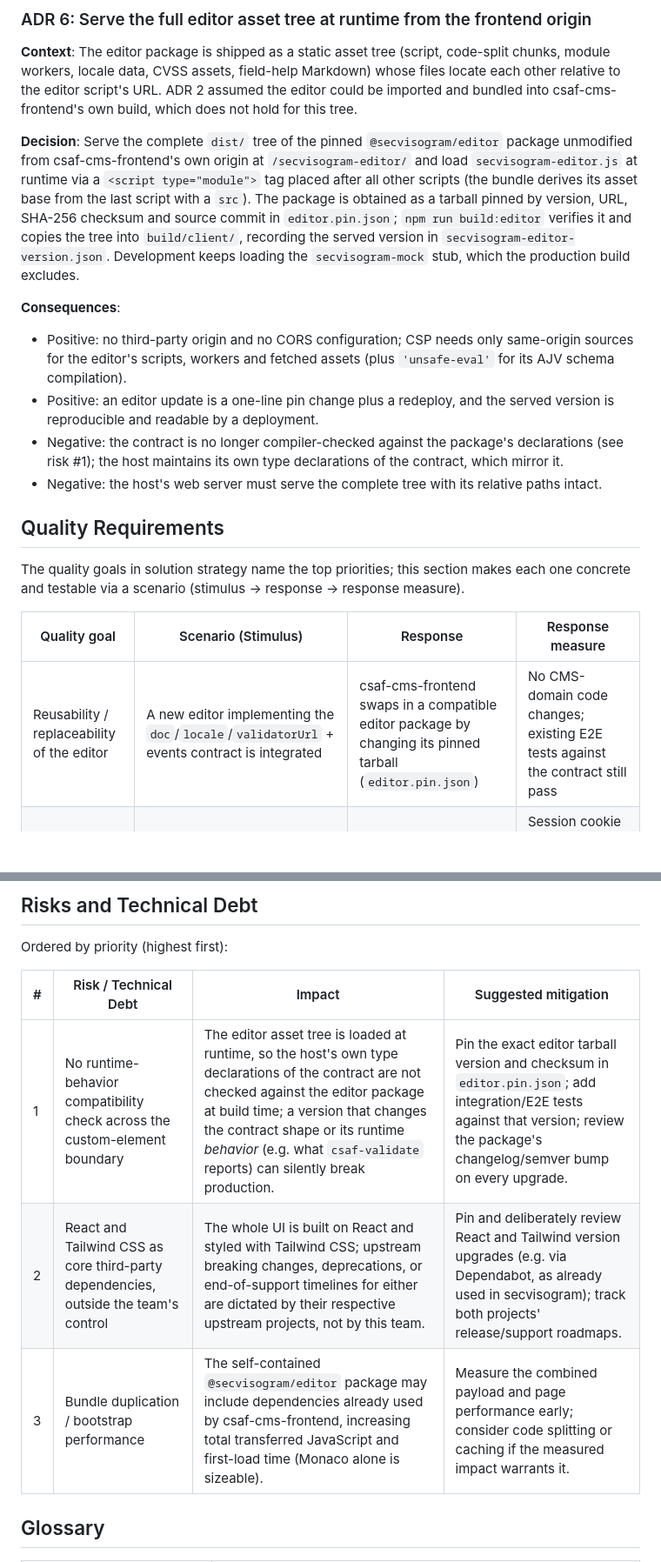
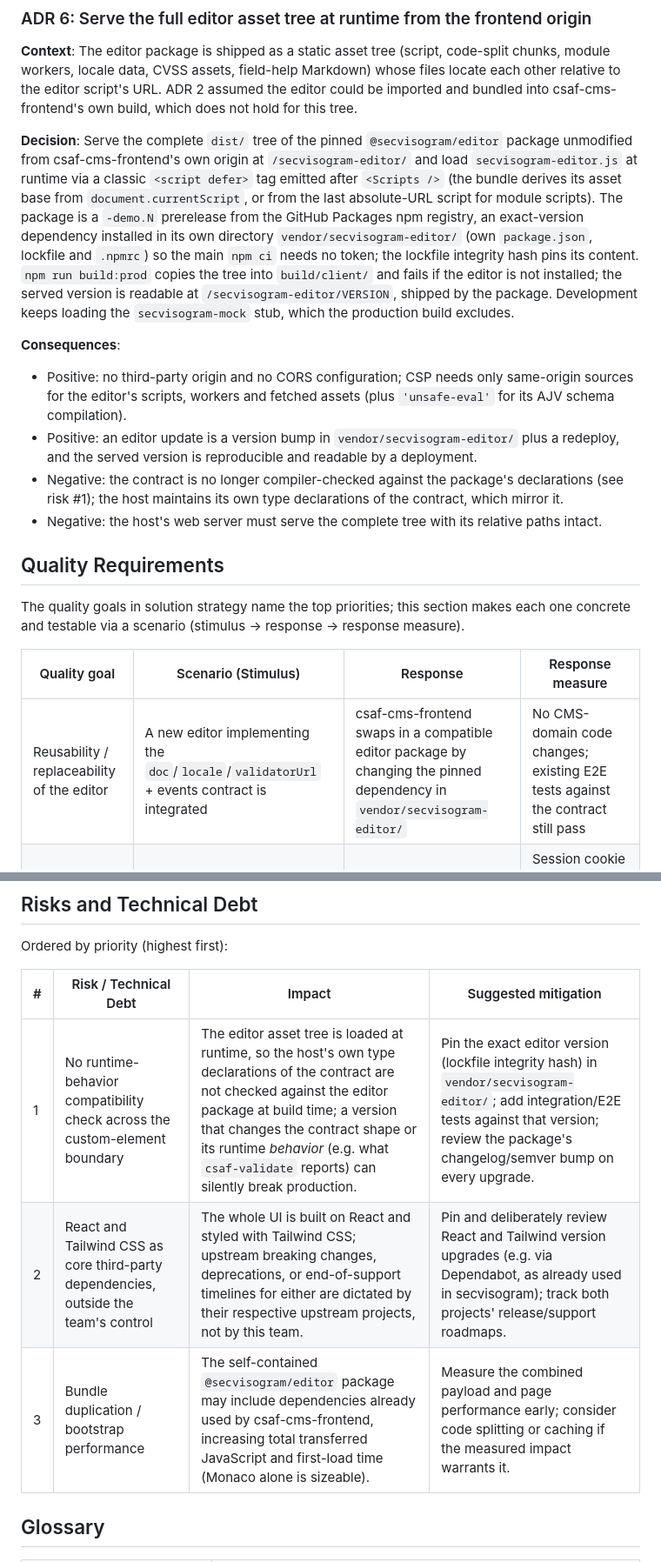
Before and after one commit to secvisogram/csaf-cms-frontend, a Markdown page: docs/spec.md, 2 parts joined by grey strips. Shown at 87% size. Drawn GitHub-style; blank space fills up the shorter version.

Commit message:
refine runtime asset-tree integration details and update editor dependency management

```diff
--- a/docs/spec.md
+++ b/docs/spec.md
@@ -286,12 +286,12 @@ A single, consistent notification/toast pattern is used across the CMS shell for
 
 **Context**: The editor package is shipped as a static asset tree (script, code-split chunks, module workers, locale data, CVSS assets, field-help Markdown) whose files locate each other relative to the editor script's URL. ADR 2 assumed the editor could be imported and bundled into csaf-cms-frontend's own build, which does not hold for this tree.
 
-**Decision**: Serve the complete `dist/` tree of the pinned `@secvisogram/editor` package unmodified from csaf-cms-frontend's own origin at `/secvisogram-editor/` and load `secvisogram-editor.js` at runtime via a `<script type="module">` tag placed after all other scripts (the bundle derives its asset base from the last script with a `src`). The package is obtained as a tarball pinned by version, URL, SHA-256 checksum and source commit in `editor.pin.json`; `npm run build:editor` verifies it and copies the tree into `build/client/`, recording the served version in `secvisogram-editor-version.json`. Development keeps loading the `secvisogram-mock` stub, which the production build excludes.
+**Decision**: Serve the complete `dist/` tree of the pinned `@secvisogram/editor` package unmodified from csaf-cms-frontend's own origin at `/secvisogram-editor/` and load `secvisogram-editor.js` at runtime via a classic `<script defer>` tag emitted after `<Scripts />` (the bundle derives its asset base from `document.currentScript`, or from the last absolute-URL script for module scripts). The package is a `-demo.N` prerelease from the GitHub Packages npm registry, an exact-version dependency installed in its own directory `vendor/secvisogram-editor/` (own `package.json`, lockfile and `.npmrc`) so the main `npm ci` needs no token; the lockfile integrity hash pins its content. `npm run build:prod` copies the tree into `build/client/` and fails if the editor is not installed; the served version is readable at `/secvisogram-editor/VERSION`, shipped by the package. Development keeps loading the `secvisogram-mock` stub, which the production build excludes.
 
 **Consequences**:
 
 - Positive: no third-party origin and no CORS configuration; CSP needs only same-origin sources for the editor's scripts, workers and fetched assets (plus `'unsafe-eval'` for its AJV schema compilation).
-- Positive: an editor update is a one-line pin change plus a redeploy, and the served version is reproducible and readable by a deployment.
+- Positive: an editor update is a version bump in `vendor/secvisogram-editor/` plus a redeploy, and the served version is reproducible and readable by a deployment.
 - Negative: the contract is no longer compiler-checked against the package's declarations (see risk #1); the host maintains its own type declarations of the contract, which mirror it.
 - Negative: the host's web server must serve the complete tree with its relative paths intact.
 
@@ -301,7 +301,7 @@ The quality goals in solution strategy name the top priorities; this section mak
 
 | Quality goal                                    | Scenario (Stimulus)                                                                         | Response                                                                                                                            | Response measure                                                                                               |
 | ----------------------------------------------- | ------------------------------------------------------------------------------------------- | ----------------------------------------------------------------------------------------------------------------------------------- | -------------------------------------------------------------------------------------------------------------- |
-| Reusability / replaceability of the editor      | A new editor implementing the `doc`/`locale`/`validatorUrl` + events contract is integrated | csaf-cms-frontend swaps in a compatible editor package by changing its pinned tarball (`editor.pin.json`)                           | No CMS-domain code changes; existing E2E tests against the contract still pass                                 |
+| Reusability / replaceability of the editor      | A new editor implementing the `doc`/`locale`/`validatorUrl` + events contract is integrated | csaf-cms-frontend swaps in a compatible editor package by changing the pinned dependency in `vendor/secvisogram-editor/`            | No CMS-domain code changes; existing E2E tests against the contract still pass                                 |
 | Security / minimal trust surface for the editor | Editor code attempts to read `document.cookie` or call csaf-cms-backend directly            | Call/read fails or yields no usable session data                                                                                    | Session cookie is `HttpOnly`; csaf-cms-backend has no CORS allowlist entry for the editor's origin             |
 | Style isolation                                 | Host changes a global Tailwind theme/utility class                                          | Editor's rendered appearance inside its Shadow DOM is unaffected, except platform-inherited properties (`color`, custom properties) | Visual regression diff of the editor's shadow root shows no change outside the documented inherited properties |
 | Independent release cadence                     | A compatible editor version is released while csaf-cms-frontend is unchanged                | The frontend keeps its pinned package version until it deliberately upgrades and redeploys                                          | Editor behavior changes only when the frontend changes its pin                                                 |
@@ -312,11 +312,11 @@ The quality goals in solution strategy name the top priorities; this section mak
 
 Ordered by priority (highest first):
 
-| #   | Risk / Technical Debt                                                               | Impact                                                                                                                                                                                                                                                                                           | Suggested mitigation                                                                                                                                                                 |
-| --- | ----------------------------------------------------------------------------------- | ------------------------------------------------------------------------------------------------------------------------------------------------------------------------------------------------------------------------------------------------------------------------------------------------ | ------------------------------------------------------------------------------------------------------------------------------------------------------------------------------------ |
-| 1   | No runtime-behavior compatibility check across the custom-element boundary          | The editor asset tree is loaded at runtime, so the host's own type declarations of the contract are not checked against the editor package at build time; a version that changes the contract shape or its runtime _behavior_ (e.g. what `csaf-validate` reports) can silently break production. | Pin the exact editor tarball version and checksum in `editor.pin.json`; add integration/E2E tests against that version; review the package's changelog/semver bump on every upgrade. |
-| 2   | React and Tailwind CSS as core third-party dependencies, outside the team's control | The whole UI is built on React and styled with Tailwind CSS; upstream breaking changes, deprecations, or end-of-support timelines for either are dictated by their respective upstream projects, not by this team.                                                                               | Pin and deliberately review React and Tailwind version upgrades (e.g. via Dependabot, as already used in secvisogram); track both projects' release/support roadmaps.                |
-| 3   | Bundle duplication / bootstrap performance                                          | The self-contained `@secvisogram/editor` package may include dependencies already used by csaf-cms-frontend, increasing total transferred JavaScript and first-load time (Monaco alone is sizeable).                                                                                             | Measure the combined payload and page performance early; consider code splitting or caching if the measured impact warrants it.                                                      |
+| #   | Risk / Technical Debt                                                               | Impact                                                                                                                                                                                                                                                                                           | Suggested mitigation                                                                                                                                                                                 |
+| --- | ----------------------------------------------------------------------------------- | ------------------------------------------------------------------------------------------------------------------------------------------------------------------------------------------------------------------------------------------------------------------------------------------------ | ---------------------------------------------------------------------------------------------------------------------------------------------------------------------------------------------------- |
+| 1   | No runtime-behavior compatibility check across the custom-element boundary          | The editor asset tree is loaded at runtime, so the host's own type declarations of the contract are not checked against the editor package at build time; a version that changes the contract shape or its runtime _behavior_ (e.g. what `csaf-validate` reports) can silently break production. | Pin the exact editor version (lockfile integrity hash) in `vendor/secvisogram-editor/`; add integration/E2E tests against that version; review the package's changelog/semver bump on every upgrade. |
+| 2   | React and Tailwind CSS as core third-party dependencies, outside the team's control | The whole UI is built on React and styled with Tailwind CSS; upstream breaking changes, deprecations, or end-of-support timelines for either are dictated by their respective upstream projects, not by this team.                                                                               | Pin and deliberately review React and Tailwind version upgrades (e.g. via Dependabot, as already used in secvisogram); track both projects' release/support roadmaps.                                |
+| 3   | Bundle duplication / bootstrap performance                                          | The self-contained `@secvisogram/editor` package may include dependencies already used by csaf-cms-frontend, increasing total transferred JavaScript and first-load time (Monaco alone is sizeable).                                                                                             | Measure the combined payload and page performance early; consider code splitting or caching if the measured impact warrants it.                                                                      |
 
 ## Glossary
 
```
Also changed, not shown: other parts of docs/spec.md (+5 -5 lines).
